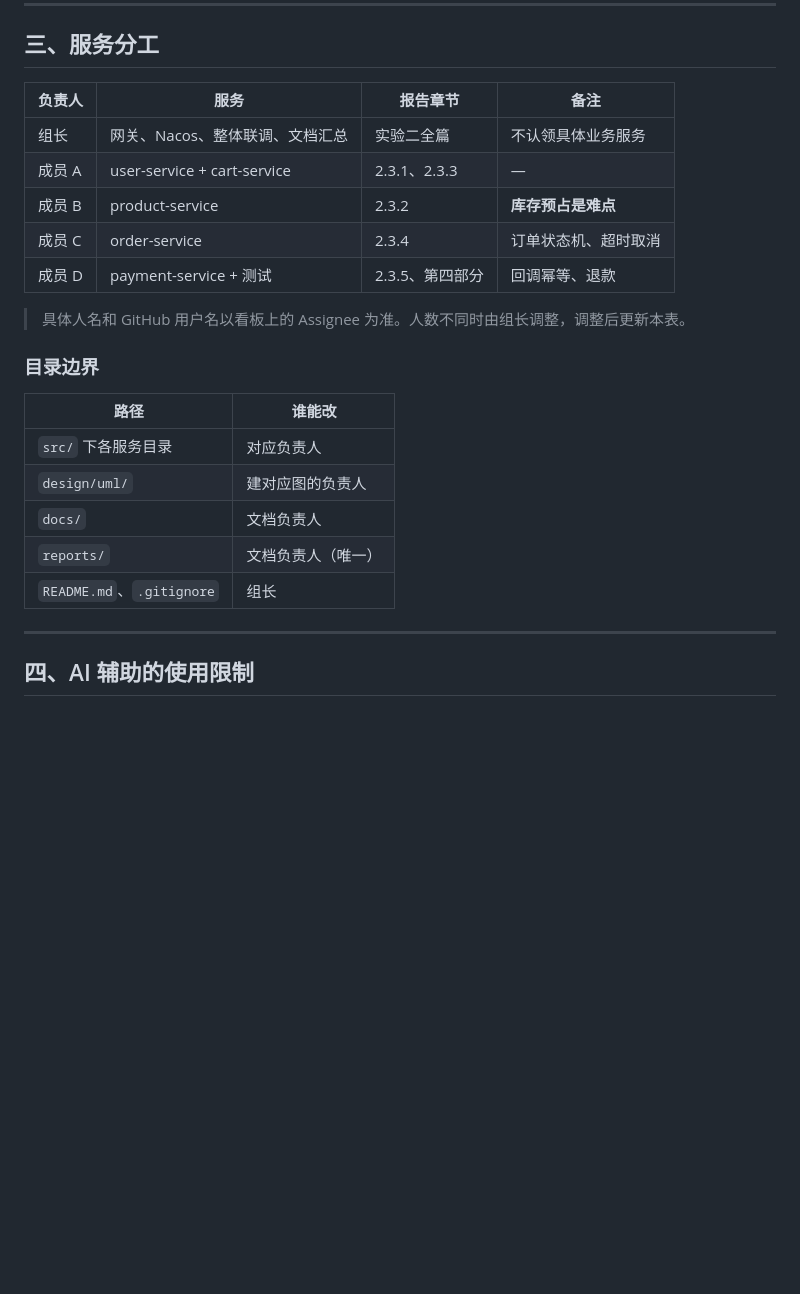
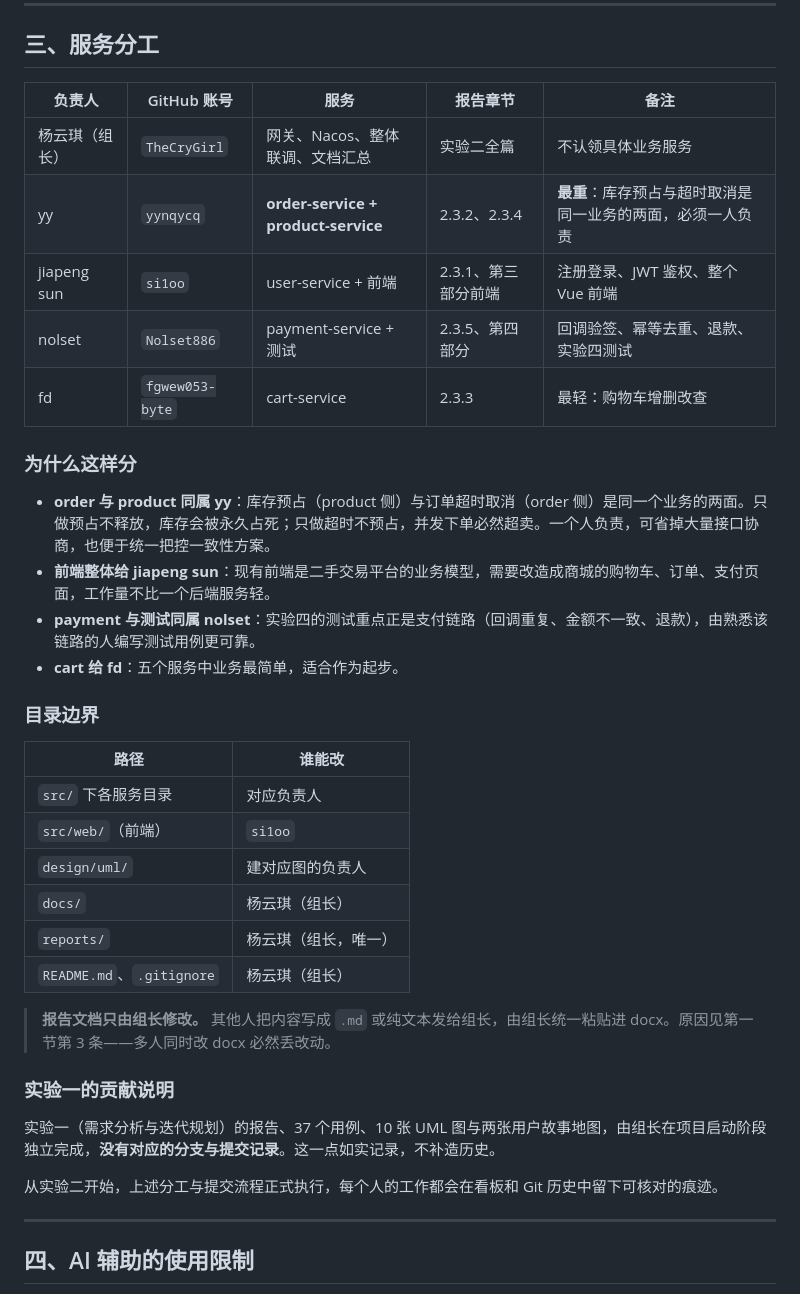
Before and after one commit to TheCryGirl/-, a Markdown page: docs/04-团队协作限制.md, the part around the change. Drawn GitHub-style; blank space fills up the shorter version.

Commit message:
docs: 补充团队成员名单与微服务分工，明确实验一贡献说明 (#9)

```diff
--- a/docs/04-团队协作限制.md
+++ b/docs/04-团队协作限制.md
@@ -179,25 +179,40 @@ Closes #12
 
 ## 三、服务分工
 
-| 负责人 | 服务 | 报告章节 | 备注 |
-| --- | --- | --- | --- |
-| 组长 | 网关、Nacos、整体联调、文档汇总 | 实验二全篇 | 不认领具体业务服务 |
-| 成员 A | user-service + cart-service | 2.3.1、2.3.3 | — |
-| 成员 B | product-service | 2.3.2 | **库存预占是难点** |
-| 成员 C | order-service | 2.3.4 | 订单状态机、超时取消 |
-| 成员 D | payment-service + 测试 | 2.3.5、第四部分 | 回调幂等、退款 |
+| 负责人 | GitHub 账号 | 服务 | 报告章节 | 备注 |
+| --- | --- | --- | --- | --- |
+| 杨云琪（组长） | `TheCryGirl` | 网关、Nacos、整体联调、文档汇总 | 实验二全篇 | 不认领具体业务服务 |
+| yy | `yynqycq` | **order-service + product-service** | 2.3.2、2.3.4 | **最重**：库存预占与超时取消是同一业务的两面，必须一人负责 |
+| jiapeng sun | `si1oo` | user-service + 前端 | 2.3.1、第三部分前端 | 注册登录、JWT 鉴权、整个 Vue 前端 |
+| nolset | `Nolset886` | payment-service + 测试 | 2.3.5、第四部分 | 回调验签、幂等去重、退款、实验四测试 |
+| fd | `fgwew053-byte` | cart-service | 2.3.3 | 最轻：购物车增删改查 |
 
-> 具体人名和 GitHub 用户名以看板上的 Assignee 为准。人数不同时由组长调整，调整后更新本表。
+### 为什么这样分
+
+- **order 与 product 同属 yy**：库存预占（product 侧）与订单超时取消（order 侧）是同一个业务的两面。只做预占不释放，库存会被永久占死；只做超时不预占，并发下单必然超卖。一个人负责，可省掉大量接口协商，也便于统一把控一致性方案。
+- **前端整体给 jiapeng sun**：现有前端是二手交易平台的业务模型，需要改造成商城的购物车、订单、支付页面，工作量不比一个后端服务轻。
+- **payment 与测试同属 nolset**：实验四的测试重点正是支付链路（回调重复、金额不一致、退款），由熟悉该链路的人编写测试用例更可靠。
+- **cart 给 fd**：五个服务中业务最简单，适合作为起步。
 
 ### 目录边界
 
 | 路径 | 谁能改 |
 | --- | --- |
 | `src/` 下各服务目录 | 对应负责人 |
+| `src/web/`（前端） | `si1oo` |
 | `design/uml/` | 建对应图的负责人 |
-| `docs/` | 文档负责人 |
-| `reports/` | 文档负责人（唯一） |
-| `README.md`、`.gitignore` | 组长 |
+| `docs/` | 杨云琪（组长） |
+| `reports/` | 杨云琪（组长，唯一） |
+| `README.md`、`.gitignore` | 杨云琪（组长） |
+
+> **报告文档只由组长修改。** 其他人把内容写成 `.md` 或纯文本发给组长，由组长统一粘贴进 docx。原因见第一节第 3 条——多人同时改 docx 必然丢改动。
+
+### 实验一的贡献说明
+
+实验一（需求分析与迭代规划）的报告、37 个用例、10 张 UML 图与两张用户故事地图，由组长在项目启动阶段独立完成，**没有对应的分支与提交记录**。这一点如实记录，不补造历史。
+
+从实验二开始，上述分工与提交流程正式执行，每个人的工作都会在看板和 Git 历史中留下可核对的痕迹。
+
 
 ---
 
```
